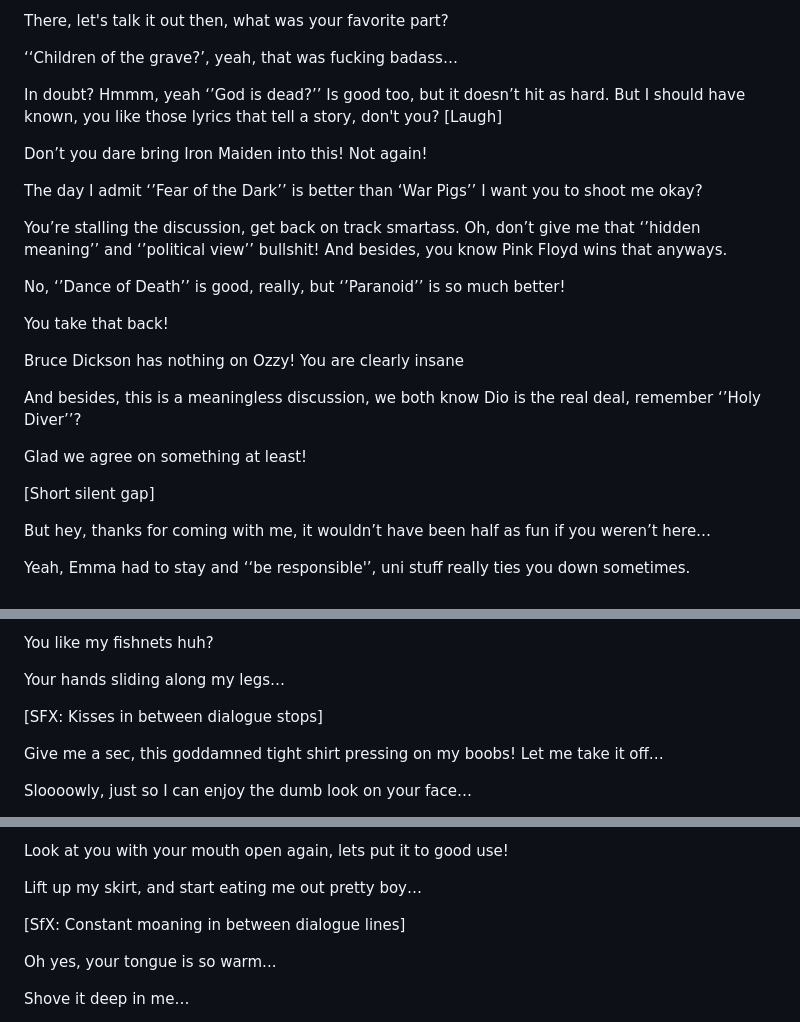
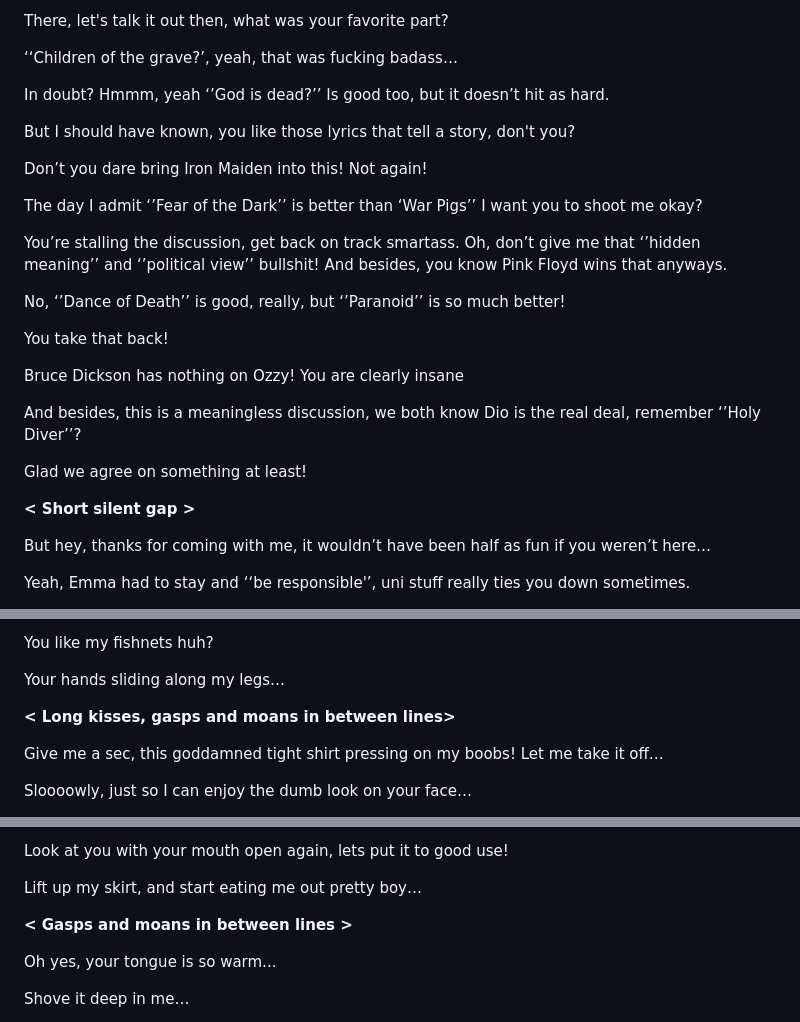
Before and after one commit to scriptweaver1/site, a Markdown page: scripts/goth-best-friend.md, 3 parts joined by grey strips. Rendered like a GitHub page.

```diff
--- a/scripts/goth-best-friend.md
+++ b/scripts/goth-best-friend.md
@@ -38,7 +40,9 @@ There, let's talk it out then, what was your favorite part?
 
 ‘‘Children of the grave?’, yeah, that was fucking badass…
 
-In doubt? Hmmm, yeah ‘’God is dead?’’ Is good too, but it doesn’t hit as hard. But I should have known, you like those lyrics that tell a story, don't you? [Laugh]
+In doubt? Hmmm, yeah ‘’God is dead?’’ Is good too, but it doesn’t hit as hard.
+
+But I should have known, you like those lyrics that tell a story, don't you?
 
 Don’t you dare bring Iron Maiden into this! Not again!
 
@@ -50,13 +54,13 @@ No, ‘’Dance of Death’’ is good, really, but ‘’Paranoid’’ is so m
 
 You take that back!
 
- Bruce Dickson has nothing on Ozzy! You are clearly insane
+Bruce Dickson has nothing on Ozzy! You are clearly insane
 
- And besides, this is a meaningless discussion, we both know Dio is the real deal, remember ‘’Holy Diver’’?
+And besides, this is a meaningless discussion, we both know Dio is the real deal, remember ‘’Holy Diver’’?
 
 Glad we agree on something at least!
 
-[Short silent gap]
+**< Short silent gap >**
 
 But hey, thanks for coming with me, it wouldn’t have been half as fun if you weren’t here…
 
@@ -110,7 +116,7 @@ You like my fishnets huh?
 
 Your hands sliding along my legs…
 
-[SFX: Kisses in between dialogue stops]
+**< Long kisses, gasps and moans in between lines>**
 
 Give me a sec, this goddamned tight shirt pressing on my boobs! Let me take it off…
 
@@ -252,7 +258,7 @@ Look at you with your mouth open again, lets put it to good use!
 
 Lift up my skirt, and start eating me out pretty boy…
 
-[SfX: Constant moaning in between dialogue lines]
+**< Gasps and moans in between lines >**
 
 Oh yes, your tongue is so warm...
 
```
Also changed, not shown: other parts of scripts/goth-best-friend.md (+6 -2 lines).
